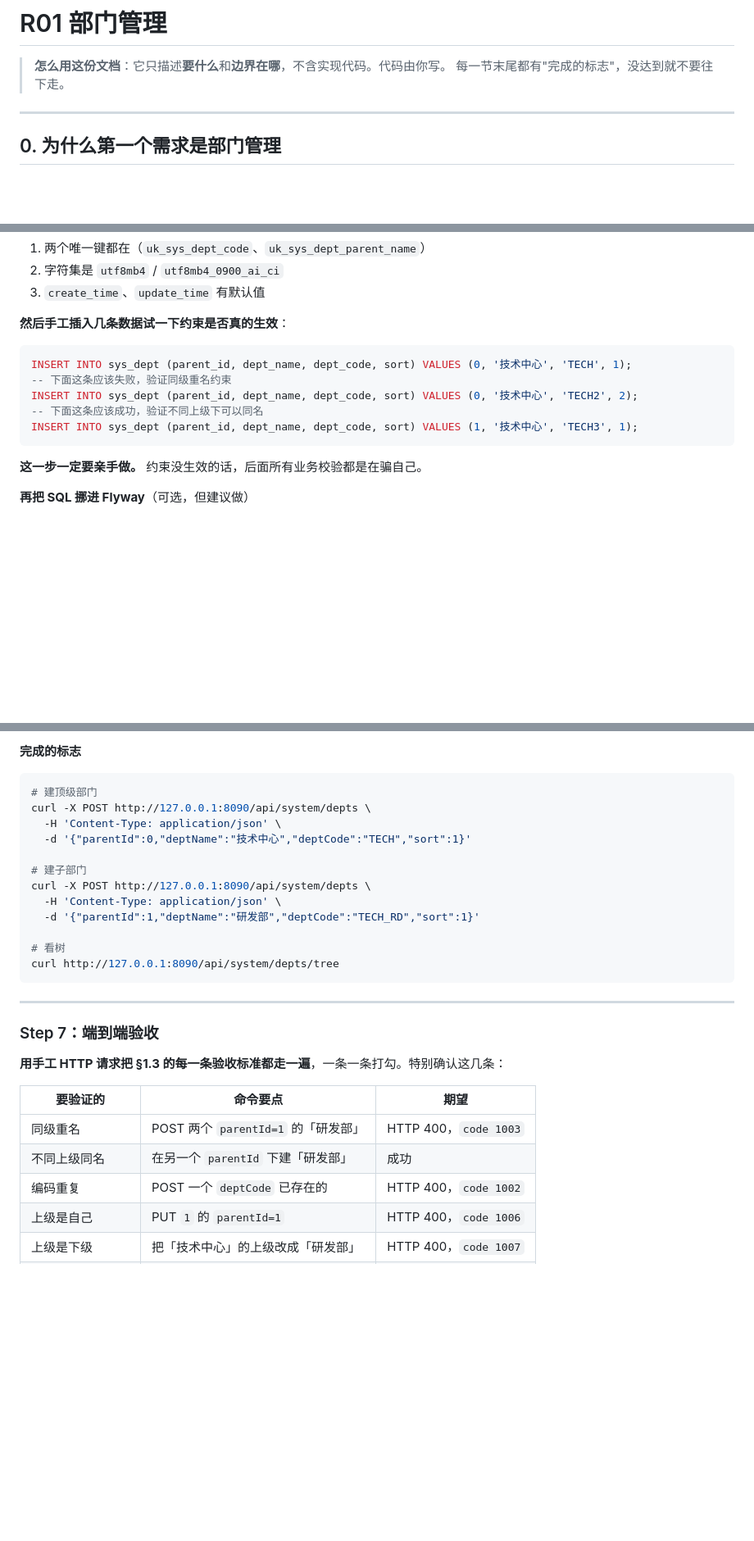
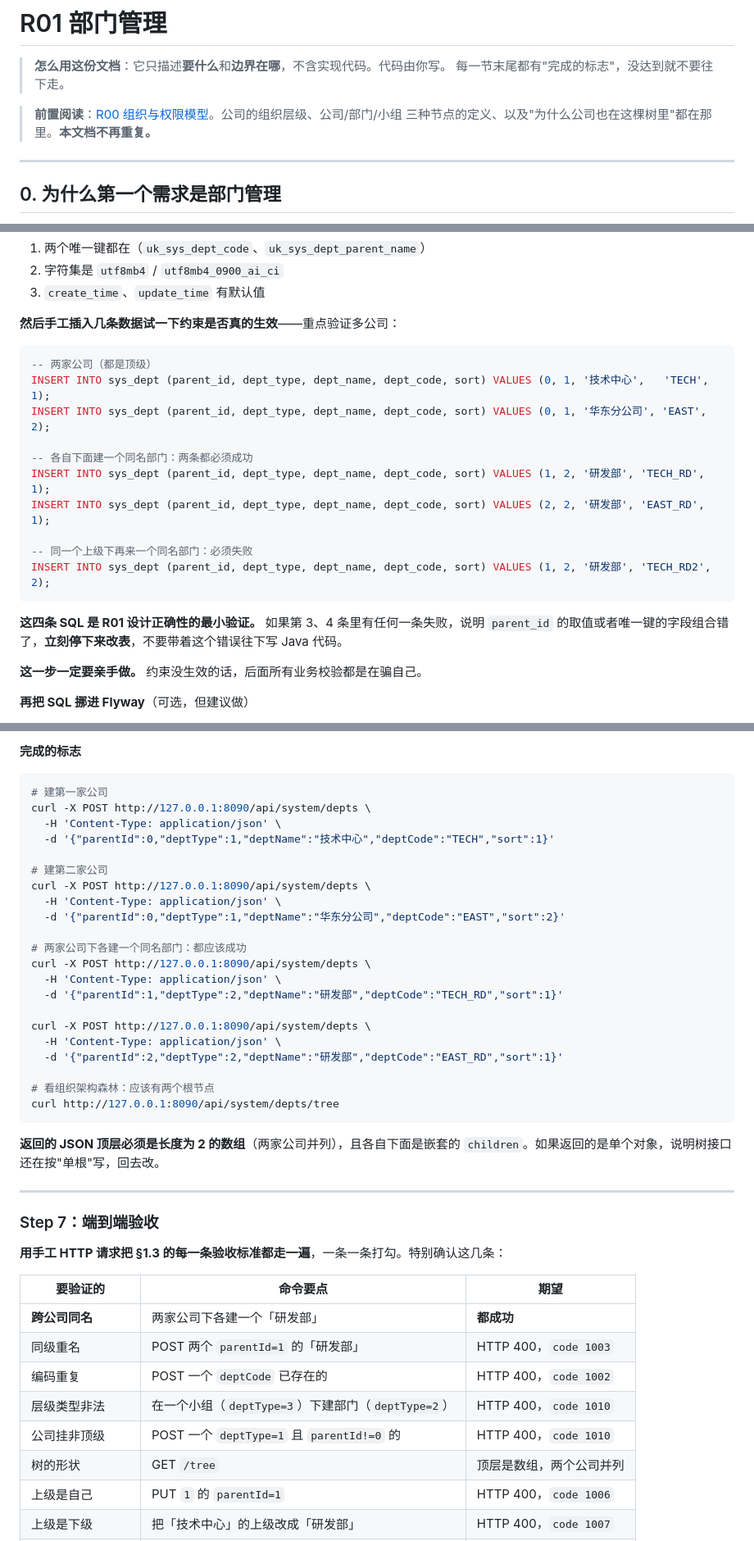
Before and after one commit to fengwenshan/java-demo, a Markdown page: docs/requirements/R01-部门管理.md, 3 parts joined by grey strips. Shown at 82% size. GitHub-like rendering; blank space fills up the shorter version.

````diff
--- a/docs/requirements/R01-部门管理.md
+++ b/docs/requirements/R01-部门管理.md
@@ -2,6 +2,9 @@
 
 > **怎么用这份文档**：它只描述**要什么**和**边界在哪**，不含实现代码。代码由你写。
 > 每一节末尾都有"完成的标志"，没达到就不要往下走。
+
+> **前置阅读**：[R00 组织与权限模型](R00-组织与权限模型.md)。公司的组织层级、公司/部门/小组
+> 三种节点的定义、以及"为什么公司也在这棵树里"都在那里。**本文档不再重复。**
 
 ---
 
@@ -374,15 +419,22 @@ docker exec mysql mysql -uroot -p123456 oa -e "SHOW CREATE TABLE sys_dept\G"
 2. 字符集是 `utf8mb4` / `utf8mb4_0900_ai_ci`
 3. `create_time`、`update_time` 有默认值
 
-**然后手工插入几条数据试一下约束是否真的生效**：
+**然后手工插入几条数据试一下约束是否真的生效**——重点验证多公司：
 
 ```sql
-INSERT INTO sys_dept (parent_id, dept_name, dept_code, sort) VALUES (0, '技术中心', 'TECH', 1);
--- 下面这条应该失败，验证同级重名约束
-INSERT INTO sys_dept (parent_id, dept_name, dept_code, sort) VALUES (0, '技术中心', 'TECH2', 2);
--- 下面这条应该成功，验证不同上级下可以同名
-INSERT INTO sys_dept (parent_id, dept_name, dept_code, sort) VALUES (1, '技术中心', 'TECH3', 1);
+-- 两家公司（都是顶级）
+INSERT INTO sys_dept (parent_id, dept_type, dept_name, dept_code, sort) VALUES (0, 1, '技术中心',   'TECH', 1);
+INSERT INTO sys_dept (parent_id, dept_type, dept_name, dept_code, sort) VALUES (0, 1, '华东分公司', 'EAST', 2);
+
+-- 各自下面建一个同名部门：两条都必须成功
+INSERT INTO sys_dept (parent_id, dept_type, dept_name, dept_code, sort) VALUES (1, 2, '研发部', 'TECH_RD', 1);
+INSERT INTO sys_dept (parent_id, dept_type, dept_name, dept_code, sort) VALUES (2, 2, '研发部', 'EAST_RD', 1);
+
+-- 同一个上级下再来一个同名部门：必须失败
+INSERT INTO sys_dept (parent_id, dept_type, dept_name, dept_code, sort) VALUES (1, 2, '研发部', 'TECH_RD2', 2);
 ```
+
+**这四条 SQL 是 R01 设计正确性的最小验证。** 如果第 3、4 条里有任何一条失败，说明 `parent_id` 的取值或者唯一键的字段组合错了，**立刻停下来改表**，不要带着这个错误往下写 Java 代码。
 
 **这一步一定要亲手做。** 约束没生效的话，后面所有业务校验都是在骗自己。
 
@@ -486,19 +538,30 @@ INSERT INTO sys_dept (parent_id, dept_name, dept_code, sort) VALUES (1, '技术
 **完成的标志**
 
 ```bash
-# 建顶级部门
+# 建第一家公司
 curl -X POST http://127.0.0.1:8090/api/system/depts \
   -H 'Content-Type: application/json' \
-  -d '{"parentId":0,"deptName":"技术中心","deptCode":"TECH","sort":1}'
+  -d '{"parentId":0,"deptType":1,"deptName":"技术中心","deptCode":"TECH","sort":1}'
 
-# 建子部门
+# 建第二家公司
 curl -X POST http://127.0.0.1:8090/api/system/depts \
   -H 'Content-Type: application/json' \
-  -d '{"parentId":1,"deptName":"研发部","deptCode":"TECH_RD","sort":1}'
+  -d '{"parentId":0,"deptType":1,"deptName":"华东分公司","deptCode":"EAST","sort":2}'
 
-# 看树
+# 两家公司下各建一个同名部门：都应该成功
+curl -X POST http://127.0.0.1:8090/api/system/depts \
+  -H 'Content-Type: application/json' \
+  -d '{"parentId":1,"deptType":2,"deptName":"研发部","deptCode":"TECH_RD","sort":1}'
+
+curl -X POST http://127.0.0.1:8090/api/system/depts \
+  -H 'Content-Type: application/json' \
+  -d '{"parentId":2,"deptType":2,"deptName":"研发部","deptCode":"EAST_RD","sort":1}'
+
+# 看组织架构森林：应该有两个根节点
 curl http://127.0.0.1:8090/api/system/depts/tree
 ```
+
+**返回的 JSON 顶层必须是长度为 2 的数组**（两家公司并列），且各自下面是嵌套的 `children`。如果返回的是单个对象，说明树接口还在按"单根"写，回去改。
 
 ---
 
@@ -508,9 +571,12 @@ curl http://127.0.0.1:8090/api/system/depts/tree
 
 | 要验证的 | 命令要点 | 期望 |
 |---|---|---|
+| **跨公司同名** | 两家公司下各建一个「研发部」 | **都成功** |
 | 同级重名 | POST 两个 `parentId=1` 的「研发部」 | HTTP 400，`code 1003` |
-| 不同上级同名 | 在另一个 `parentId` 下建「研发部」 | 成功 |
 | 编码重复 | POST 一个 `deptCode` 已存在的 | HTTP 400，`code 1002` |
+| 层级类型非法 | 在一个小组（`deptType=3`）下建部门（`deptType=2`） | HTTP 400，`code 1010` |
+| 公司挂非顶级 | POST 一个 `deptType=1` 且 `parentId!=0` 的 | HTTP 400，`code 1010` |
+| 树的形状 | GET `/tree` | 顶层是数组，两个公司并列 |
 | 上级是自己 | PUT `1` 的 `parentId=1` | HTTP 400，`code 1006` |
 | 上级是下级 | 把「技术中心」的上级改成「研发部」 | HTTP 400，`code 1007` |
 | 有下级不能删 | DELETE「技术中心」 | HTTP 400，`code 1008` |
````
Also changed, not shown: other parts of docs/requirements/R01-部门管理.md (+72 -23 lines), docs/requirements/R00-组织与权限模型.md (added, +241 -0 lines).
